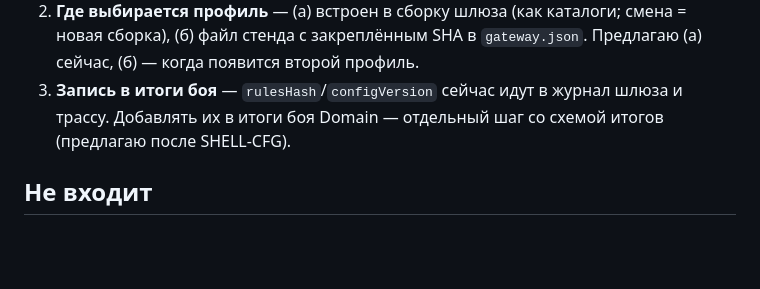
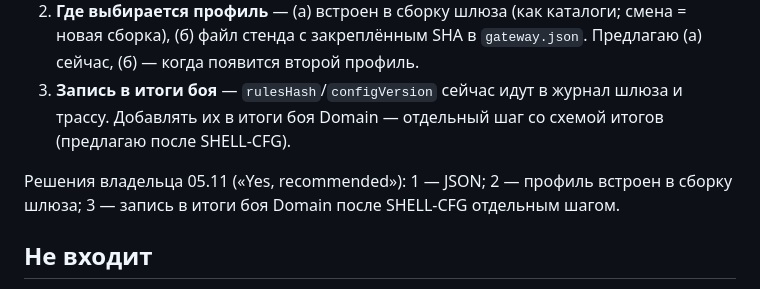
Before and after one commit to NSNull97/wot_9.1_restart, a Markdown page: docs/plans/SHELL_CFG.md, the part around the change. Rendered like a GitHub page; blank space fills up the shorter version.

Commit message:
SHELL-CFG plan: owner decisions 05.11 (JSON, embedded profile, results later)
Co-Authored-By: Claude Opus 5.5 <noreply@anthropic.com>

```diff
--- a/docs/plans/SHELL_CFG.md
+++ b/docs/plans/SHELL_CFG.md
@@ -50,6 +50,9 @@ Dual Dispersion…) — следующие карточки, они будут
 3. **Запись в итоги боя** — `rulesHash`/`configVersion` сейчас идут в журнал шлюза и трассу. Добавлять их в итоги
    боя Domain — отдельный шаг со схемой итогов (предлагаю после SHELL-CFG).
 
+Решения владельца 05.11 («Yes, recommended»): 1 — JSON; 2 — профиль встроен в сборку шлюза; 3 — запись в итоги
+боя Domain после SHELL-CFG отдельным шагом.
+
 ## Не входит
 
 Изменение чисел и законов, RNG ±25 %, правила 10 калибров, HESH, сплэш 2.0, Dual Dispersion, модули — карточки
```
